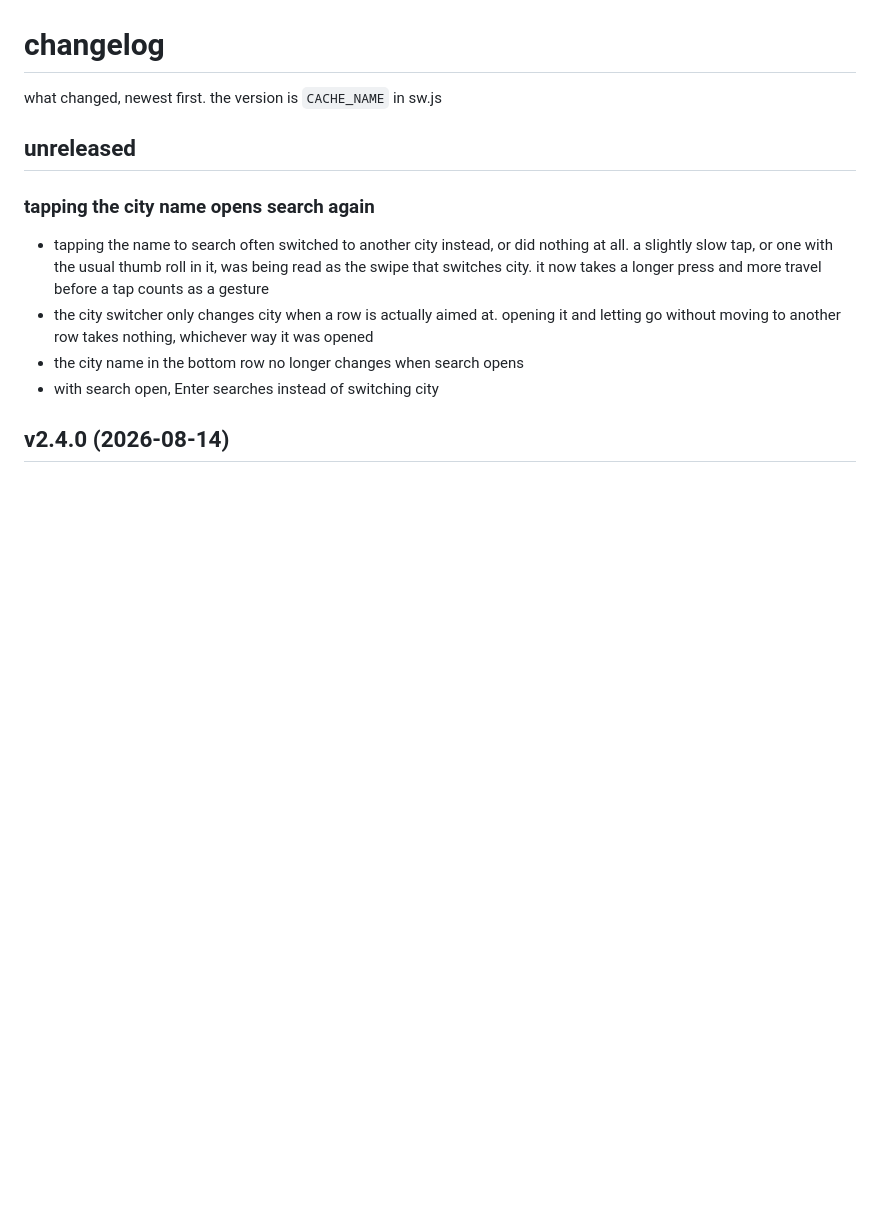
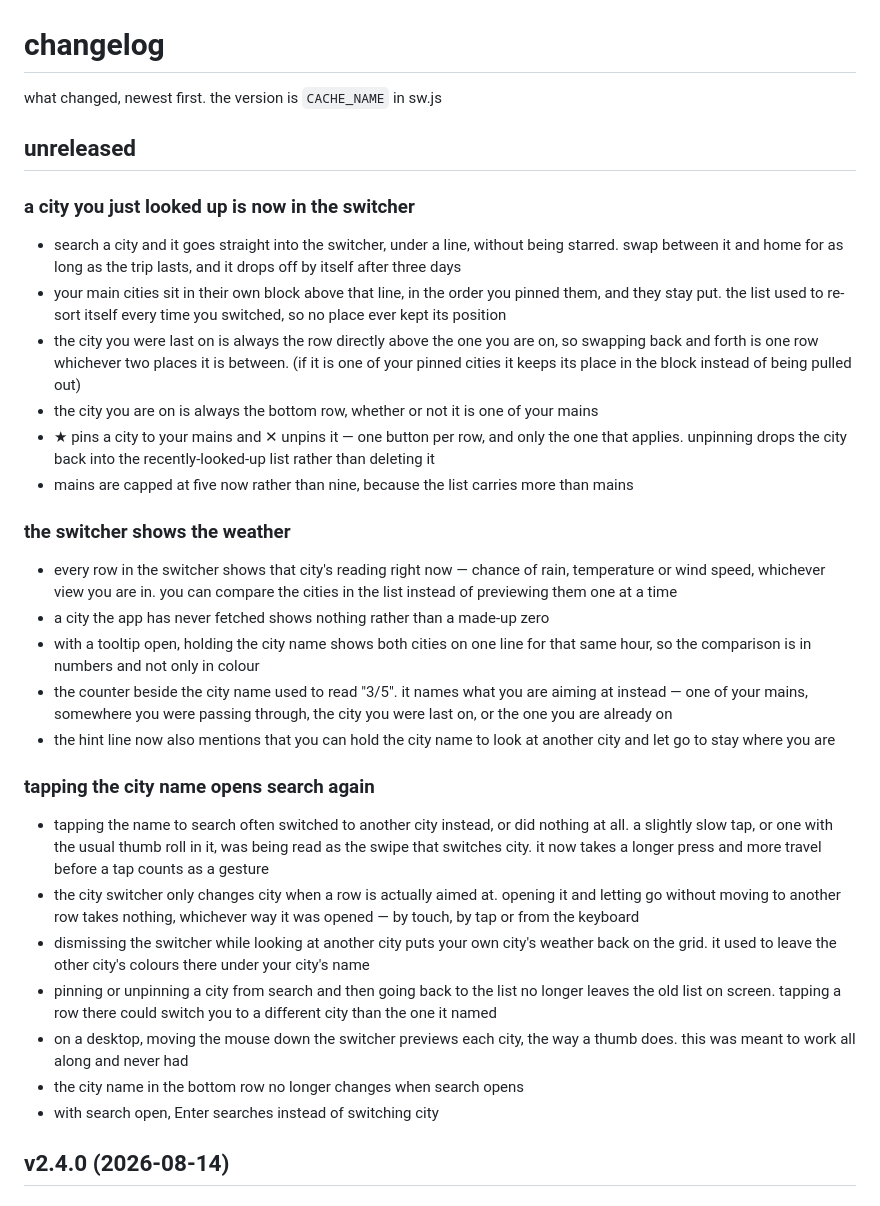
Before and after one commit to MDomokos/maybe-rain, a Markdown page: primary/CHANGELOG.md, the part around the change. Drawn GitHub-style; blank space fills up the shorter version.

```diff
--- a/primary/CHANGELOG.md
+++ b/primary/CHANGELOG.md
@@ -4,9 +4,27 @@ what changed, newest first. the version is `CACHE_NAME` in sw.js
 
 ## unreleased
 
+### a city you just looked up is now in the switcher
+- search a city and it goes straight into the switcher, under a line, without being starred. swap between it and home for as long as the trip lasts, and it drops off by itself after three days
+- your main cities sit in their own block above that line, in the order you pinned them, and they stay put. the list used to re-sort itself every time you switched, so no place ever kept its position
+- the city you were last on is always the row directly above the one you are on, so swapping back and forth is one row whichever two places it is between. (if it is one of your pinned cities it keeps its place in the block instead of being pulled out)
+- the city you are on is always the bottom row, whether or not it is one of your mains
+- ★ pins a city to your mains and ✕ unpins it — one button per row, and only the one that applies. unpinning drops the city back into the recently-looked-up list rather than deleting it
+- mains are capped at five now rather than nine, because the list carries more than mains
+
+### the switcher shows the weather
+- every row in the switcher shows that city's reading right now — chance of rain, temperature or wind speed, whichever view you are in. you can compare the cities in the list instead of previewing them one at a time
+- a city the app has never fetched shows nothing rather than a made-up zero
+- with a tooltip open, holding the city name shows both cities on one line for that same hour, so the comparison is in numbers and not only in colour
+- the counter beside the city name used to read "3/5". it names what you are aiming at instead — one of your mains, somewhere you were passing through, the city you were last on, or the one you are already on
+- the hint line now also mentions that you can hold the city name to look at another city and let go to stay where you are
+
 ### tapping the city name opens search again
 - tapping the name to search often switched to another city instead, or did nothing at all. a slightly slow tap, or one with the usual thumb roll in it, was being read as the swipe that switches city. it now takes a longer press and more travel before a tap counts as a gesture
-- the city switcher only changes city when a row is actually aimed at. opening it and letting go without moving to another row takes nothing, whichever way it was opened
+- the city switcher only changes city when a row is actually aimed at. opening it and letting go without moving to another row takes nothing, whichever way it was opened — by touch, by tap or from the keyboard
+- dismissing the switcher while looking at another city puts your own city's weather back on the grid. it used to leave the other city's colours there under your city's name
+- pinning or unpinning a city from search and then going back to the list no longer leaves the old list on screen. tapping a row there could switch you to a different city than the one it named
+- on a desktop, moving the mouse down the switcher previews each city, the way a thumb does. this was meant to work all along and never had
 - the city name in the bottom row no longer changes when search opens
 - with search open, Enter searches instead of switching city
 
```
Also changed, not shown: primary/BEHAVIOR.md (+59 -13 lines).
